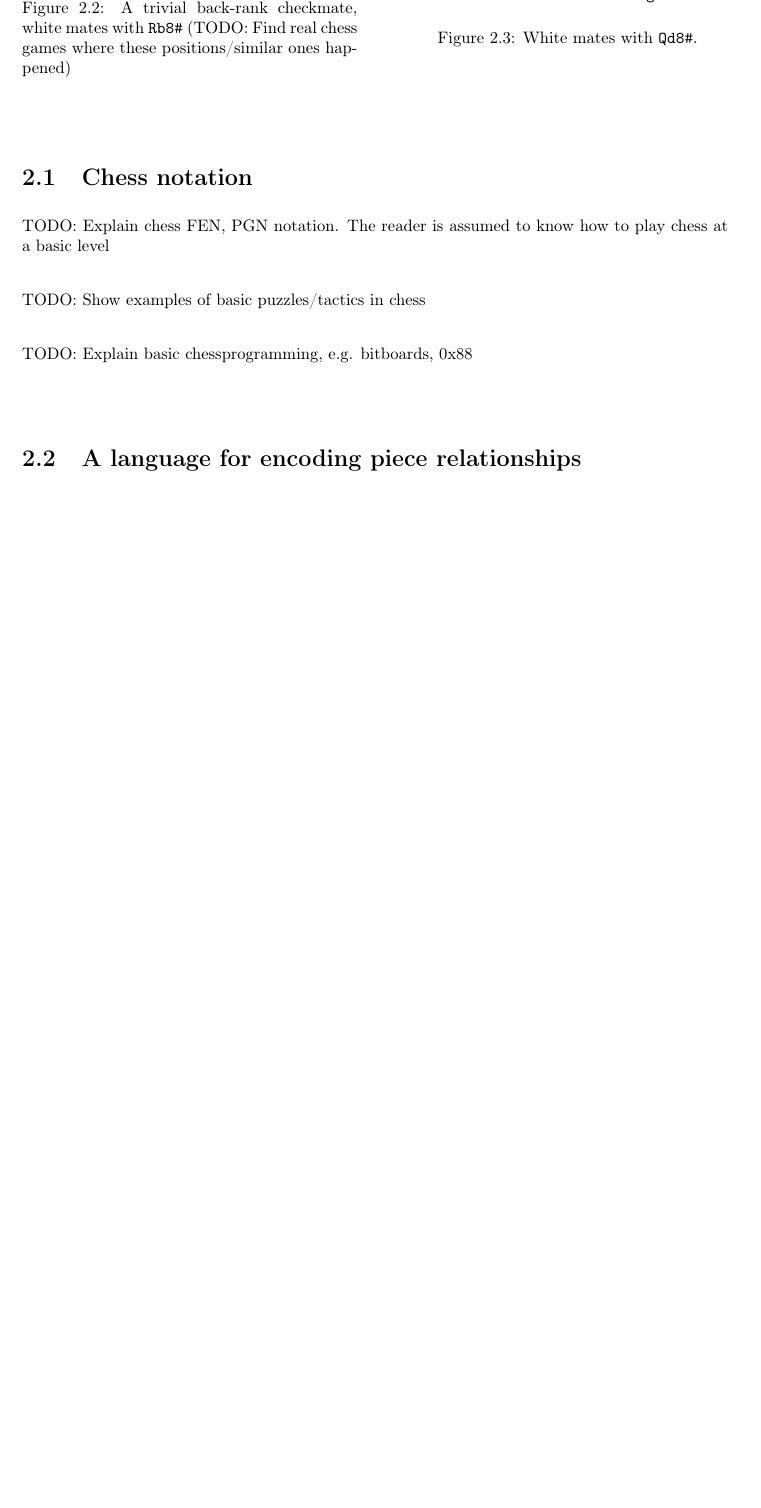
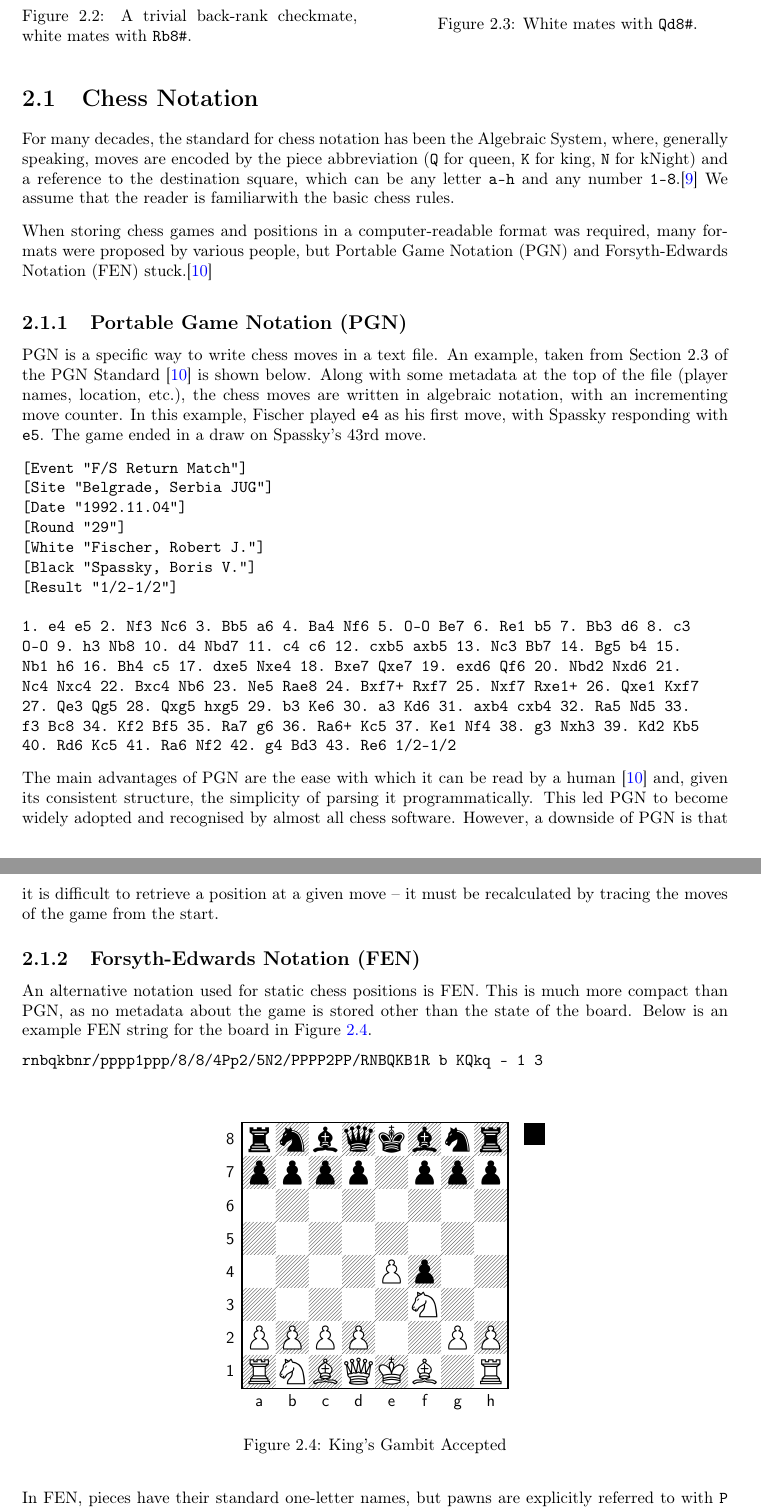
Before and after one commit to mike-sorokin/chess-analysis, a LaTeX thesis (report/main.tex, which reads report/background/background.tex): part of page 5 of 11 before the commit and two parts of pages 5 and 6 of 13 after it, the two joined at a grey line, cut so that both start at the same text, the shorter picture padded with empty space. Compiled offline with pdfLaTeX.

Commit message:
Progress

```diff
--- a/report/background/background.tex
+++ b/report/background/background.tex
@@ -40,8 +40,7 @@ rank?
     \begin{minipage}{0.475\textwidth}
         \centering
         \chessboard[setfen=6k1/5ppp/8/8/8/8/r4PPP/1R4K1 w - - 0 1]
-        \caption{A trivial back-rank checkmate, white mates with \texttt{Rb8\#}
-        (TODO: Find real chess games where these positions/similar ones happened)}
+        \caption{A trivial back-rank checkmate, white mates with \texttt{Rb8\#}.}
         \label{chess1}
     \end{minipage}
     \hspace{0.05\textwidth}
@@ -53,13 +52,69 @@ rank?
     \end{minipage}
 \end{figure}
 
-\section{Chess notation}
+\section{Chess Notation}
 
-TODO: Explain chess FEN, PGN notation. The reader is assumed to know how to
-play chess at a basic level
+For many decades, the standard for chess notation has been the Algebraic
+System, where, generally speaking, moves are encoded by the piece abbreviation
+(\texttt{Q} for queen, \texttt{K} for king, \texttt{N} for kNight) and a
+reference to the destination square, which can be any letter \texttt{a-h} and
+any number \texttt{1-8}.\cite{fideNotation} We assume that the reader is familiarwith the basic chess rules.
 
-TODO: Show examples of basic puzzles/tactics in chess
+When storing chess games and positions in a computer-readable format was
+required, many formats were proposed by various people, but Portable Game
+Notation (PGN) and Forsyth-Edwards Notation (FEN) stuck.\cite{pgnNotation}
 
-TODO: Explain basic chessprogramming, e.g. bitboards, 0x88
+\subsection{Portable Game Notation (PGN)}
 
-\section{A language for encoding piece relationships}
+PGN is a specific way to write chess moves in a text file. An example, taken
+from Section 2.3 of the PGN Standard \cite{pgnNotation} is shown below. Along
+with some metadata at the top of the file (player names, location, etc.\@), the
+chess moves are written in algebraic notation, with an incrementing move
+counter. In this example, Fischer played \texttt{e4} as his first move, with
+Spassky responding with \texttt{e5}. The game ended in a draw on Spassky's 43rd move.
+
+\begin{verbatim}
+[Event "F/S Return Match"]
+[Site "Belgrade, Serbia JUG"]
+[Date "1992.11.04"]
+[Round "29"]
+[White "Fischer, Robert J."]
+[Black "Spassky, Boris V."]
+[Result "1/2-1/2"]
+
+1. e4 e5 2. Nf3 Nc6 3. Bb5 a6 4. Ba4 Nf6 5. O-O Be7 6. Re1 b5 7. Bb3 d6 8. c3
+O-O 9. h3 Nb8 10. d4 Nbd7 11. c4 c6 12. cxb5 axb5 13. Nc3 Bb7 14. Bg5 b4 15.
+Nb1 h6 16. Bh4 c5 17. dxe5 Nxe4 18. Bxe7 Qxe7 19. exd6 Qf6 20. Nbd2 Nxd6 21.
+Nc4 Nxc4 22. Bxc4 Nb6 23. Ne5 Rae8 24. Bxf7+ Rxf7 25. Nxf7 Rxe1+ 26. Qxe1 Kxf7
+27. Qe3 Qg5 28. Qxg5 hxg5 29. b3 Ke6 30. a3 Kd6 31. axb4 cxb4 32. Ra5 Nd5 33.
+f3 Bc8 34. Kf2 Bf5 35. Ra7 g6 36. Ra6+ Kc5 37. Ke1 Nf4 38. g3 Nxh3 39. Kd2 Kb5
+40. Rd6 Kc5 41. Ra6 Nf2 42. g4 Bd3 43. Re6 1/2-1/2
+\end{verbatim}
+
+The main advantages of PGN are the ease with which it can be read by a human
+\cite{pgnNotation} and, given its consistent structure, the simplicity of
+parsing it programmatically. This led PGN to become widely adopted and
+recognised by almost all chess software. However, a downside of PGN is that it
+is difficult to retrieve a position at a given move -- it must be recalculated
+by tracing the moves of the game from the start.
+
+\subsection{Forsyth-Edwards Notation (FEN)}
+
+An alternative notation used for static chess positions is FEN. This is much
+more compact than PGN, as no metadata about the game is stored other than the
+state of the board. Below is an example FEN string for the board in Figure
+\ref{chessKGA}.
+
+\begin{verbatim}
+rnbqkbnr/pppp1ppp/8/8/4Pp2/5N2/PPPP2PP/RNBQKB1R b KQkq - 1 3
+\end{verbatim}
+
+\begin{figure}[H]
+    \centering
+    \chessboard[setfen=rnbqkbnr/pppp1ppp/8/8/4Pp2/5N2/PPPP2PP/RNBQKB1R b KQkq - 1 3]
+    \caption{King's Gambit Accepted}
+    \label{chessKGA}
+\end{figure}
+
+In FEN, pieces have their standard one-letter names, but pawns are explicitly
+referred to with \texttt{P} or \texttt{p}. The number of consecutive empty
```
Also changed, not shown: report/bibs/bibliography.bib (+17 -1 lines), report/main.pdf, report/background/background.tex (54 more changed lines).
